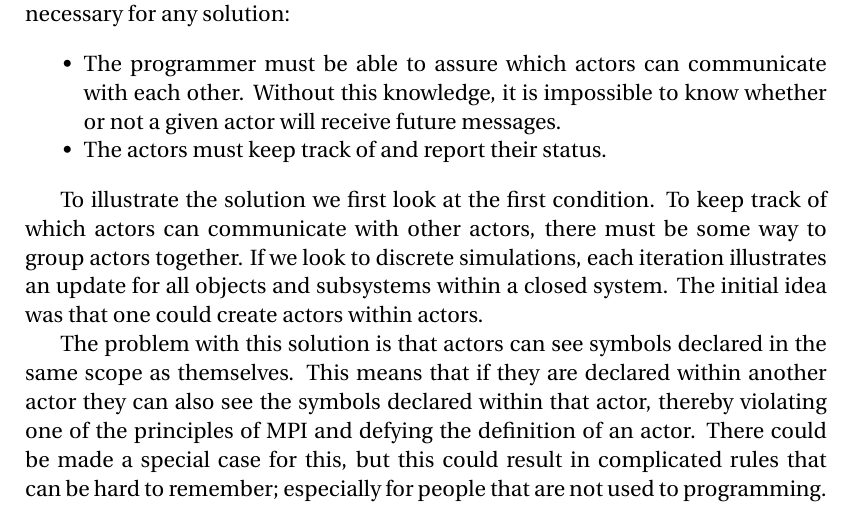
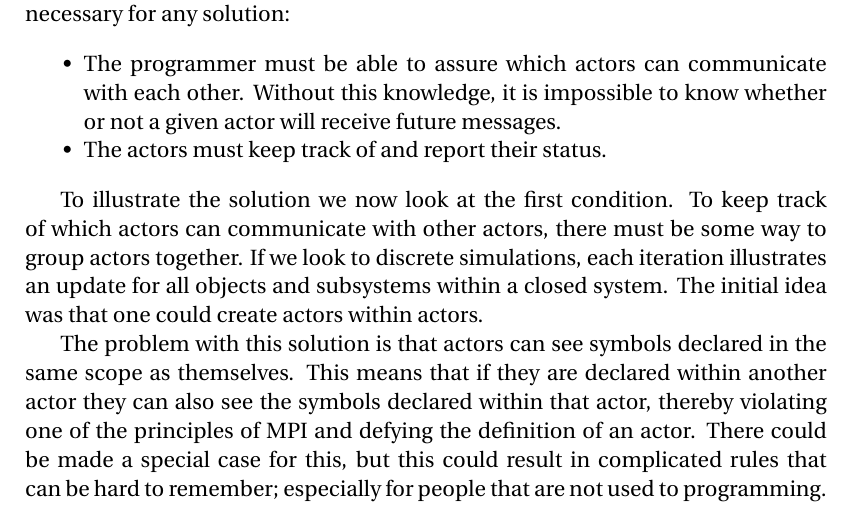
Before and after one commit to simonvandel/TLDR, a LaTeX thesis (Report/master.tex, which reads Report/Analysis/Supercomputing/TheIterationProblem.tex): part of page 35 of 121, cut so that both start at the same text. Compiled offline with pdfLaTeX.

Commit message:
DECLCLCLCLCLCLSLslaslcalclclcLCLCLCLCLCLlseslelselselslslelslllseleslslesleslellding221321asddassad

```diff
--- a/Report/Analysis/Supercomputing/TheIterationProblem.tex
+++ b/Report/Analysis/Supercomputing/TheIterationProblem.tex
@@ -19,7 +19,7 @@ The two first conditions are rather trivial to check. But for the last condition
 \item The actors must keep track of and report their status.
 \end{itemize}
 
-To illustrate the solution we first look at the first condition.
+To illustrate the solution we now look at the first condition.
 To keep track of which actors can communicate with other actors, there must be some way to group actors together. If we look to discrete simulations, each iteration illustrates an update for all objects and subsystems within a closed system. The initial idea was that one could create actors within actors.
 
 The problem with this solution is that actors can see symbols declared in the same scope as themselves. This means that if they are declared within another actor they can also see the symbols declared within that actor, thereby violating one of the principles of MPI and defying the definition of an actor. There could be made a special case for this, but this could result in complicated rules that can be hard to remember; especially for people that are not used to programming.\\
```
